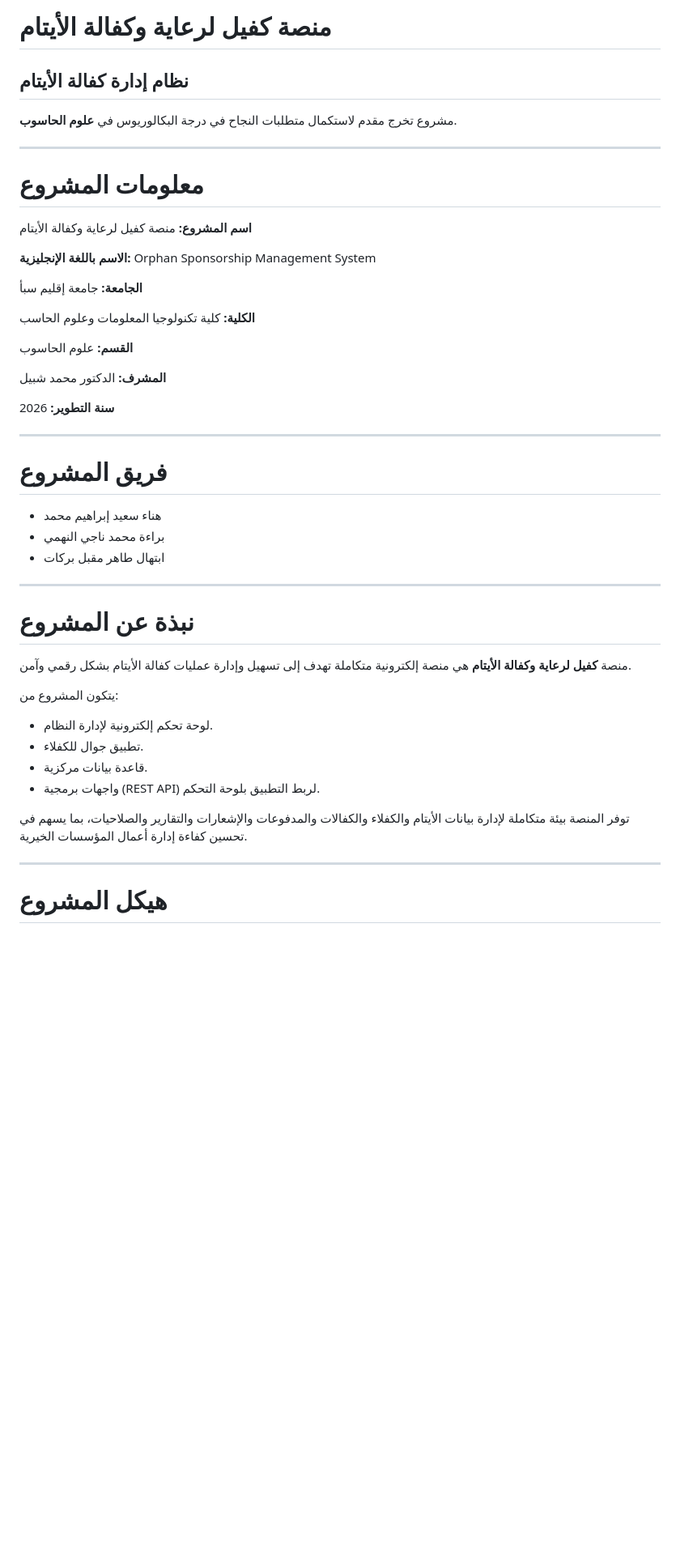
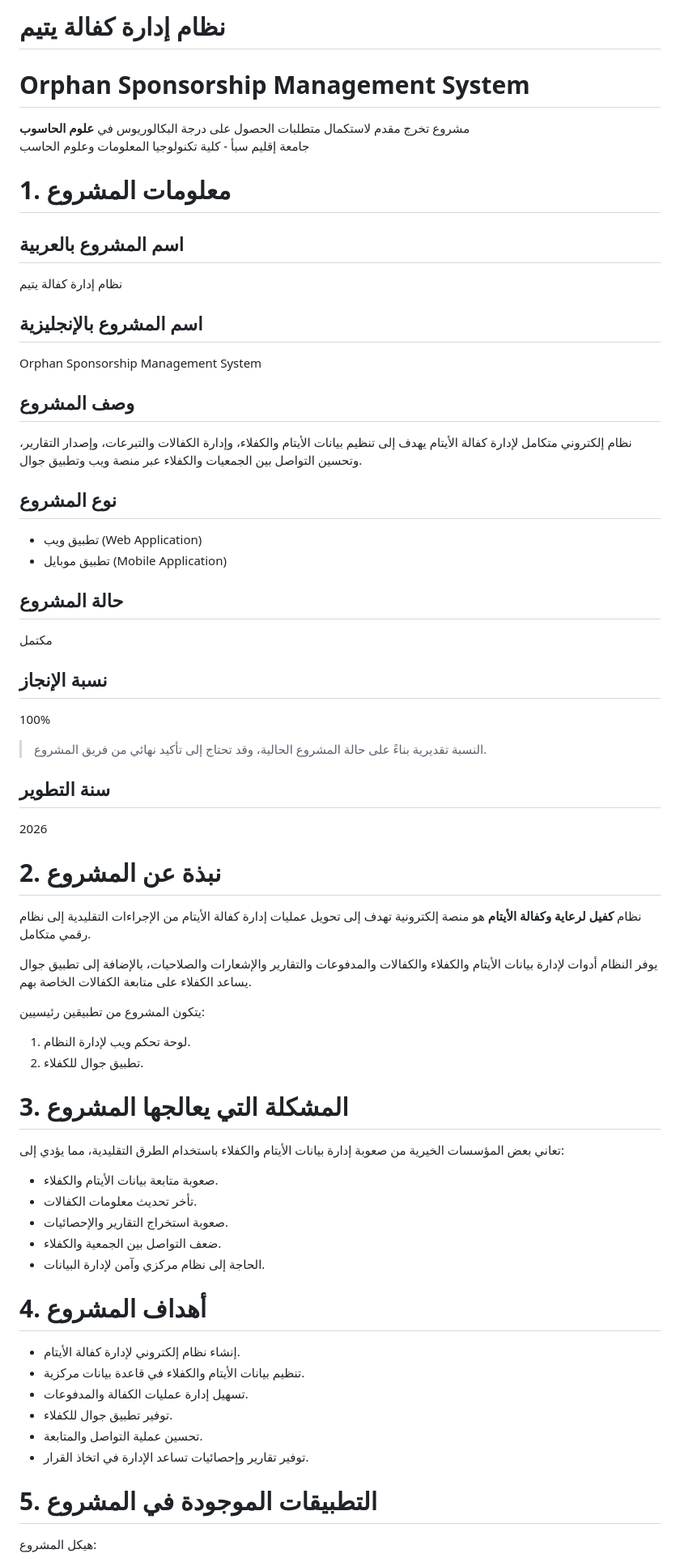
Before and after one commit to Ebtehal-bot/graduation-project, a Markdown page: README.md, the part around one of its changes. Shown at 81% size. GitHub-like rendering; blank space fills up the shorter version.

Commit message:
Revise README for Orphan Sponsorship Management System
Updated project title and descriptions in README.md to reflect new project name and details.

````diff
--- a/README.md
+++ b/README.md
@@ -1,62 +1,84 @@
-# منصة كفيل لرعاية وكفالة الأيتام
+# نظام إدارة كفالة يتيم
+# Orphan Sponsorship Management System
 
-## نظام إدارة كفالة الأيتام
+مشروع تخرج مقدم لاستكمال متطلبات الحصول على درجة البكالوريوس في **علوم الحاسوب**
+جامعة إقليم سبأ - كلية تكنولوجيا المعلومات وعلوم الحاسب
 
-مشروع تخرج مقدم لاستكمال متطلبات النجاح في درجة البكالوريوس في **علوم الحاسوب**.
 
----
 
-# معلومات المشروع
+# 1. معلومات المشروع
 
-**اسم المشروع:**
-منصة كفيل لرعاية وكفالة الأيتام
+## اسم المشروع بالعربية
+نظام إدارة كفالة يتيم
 
-**الاسم باللغة الإنجليزية:**
+## اسم المشروع بالإنجليزية
 Orphan Sponsorship Management System
 
-**الجامعة:**
-جامعة إقليم سبأ
+## وصف المشروع
 
-**الكلية:**
-كلية تكنولوجيا المعلومات وعلوم الحاسب
+نظام إلكتروني متكامل لإدارة كفالة الأيتام يهدف إلى تنظيم بيانات الأيتام والكفلاء، وإدارة الكفالات والتبرعات، وإصدار التقارير، وتحسين التواصل بين الجمعيات والكفلاء عبر منصة ويب وتطبيق جوال.
 
-**القسم:**
-علوم الحاسوب
+## نوع المشروع
 
-**المشرف:**
-الدكتور محمد شبيل
+- تطبيق ويب (Web Application)
+- تطبيق موبايل (Mobile Application)
 
-**سنة التطوير:**
+## حالة المشروع
+
+مكتمل
+
+## نسبة الإنجاز
+
+100%
+
+> النسبة تقديرية بناءً على حالة المشروع الحالية، وقد تحتاج إلى تأكيد نهائي من فريق المشروع.
+
+## سنة التطوير
+
 2026
 
----
 
-# فريق المشروع
 
-- هناء سعيد إبراهيم محمد
-- براءة محمد ناجي النهمي
-- ابتهال طاهر مقبل بركات
+# 2. نبذة عن المشروع
 
----
+نظام **كفيل لرعاية وكفالة الأيتام** هو منصة إلكترونية تهدف إلى تحويل عمليات إدارة كفالة الأيتام من الإجراءات التقليدية إلى نظام رقمي متكامل.
 
-# نبذة عن المشروع
+يوفر النظام أدوات لإدارة بيانات الأيتام والكفلاء والكفالات والمدفوعات والتقارير والإشعارات والصلاحيات، بالإضافة إلى تطبيق جوال يساعد الكفلاء على متابعة الكفالات الخاصة بهم.
 
-منصة **كفيل لرعاية وكفالة الأيتام** هي منصة إلكترونية متكاملة تهدف إلى تسهيل وإدارة عمليات كفالة الأيتام بشكل رقمي وآمن.
+يتكون المشروع من تطبيقين رئيسيين:
 
-يتكون المشروع من:
+1. لوحة تحكم ويب لإدارة النظام.
+2. تطبيق جوال للكفلاء.
 
-- لوحة تحكم إلكترونية لإدارة النظام.
-- تطبيق جوال للكفلاء.
-- قاعدة بيانات مركزية.
-- واجهات برمجية (REST API) لربط التطبيق بلوحة التحكم.
 
-توفر المنصة بيئة متكاملة لإدارة بيانات الأيتام والكفلاء والكفالات والمدفوعات والإشعارات والتقارير والصلاحيات، بما يسهم في تحسين كفاءة إدارة أعمال المؤسسات الخيرية.
 
----
+# 3. المشكلة التي يعالجها المشروع
 
-# هيكل المشروع
+تعاني بعض المؤسسات الخيرية من صعوبة إدارة بيانات الأيتام والكفلاء باستخدام الطرق التقليدية، مما يؤدي إلى:
 
-```
+- صعوبة متابعة بيانات الأيتام والكفلاء.
+- تأخر تحديث معلومات الكفالات.
+- صعوبة استخراج التقارير والإحصائيات.
+- ضعف التواصل بين الجمعية والكفلاء.
+- الحاجة إلى نظام مركزي وآمن لإدارة البيانات.
+
+
+
+# 4. أهداف المشروع
+
+- إنشاء نظام إلكتروني لإدارة كفالة الأيتام.
+- تنظيم بيانات الأيتام والكفلاء في قاعدة بيانات مركزية.
+- تسهيل إدارة عمليات الكفالة والمدفوعات.
+- توفير تطبيق جوال للكفلاء.
+- تحسين عملية التواصل والمتابعة.
+- توفير تقارير وإحصائيات تساعد الإدارة في اتخاذ القرار.
+
+
+
+# 5. التطبيقات الموجودة في المشروع
+
+هيكل المشروع:
+
 graduation-project
 │
 ├── web-app
````
Also changed, not shown: other parts of README.md (+158 -168 lines).
